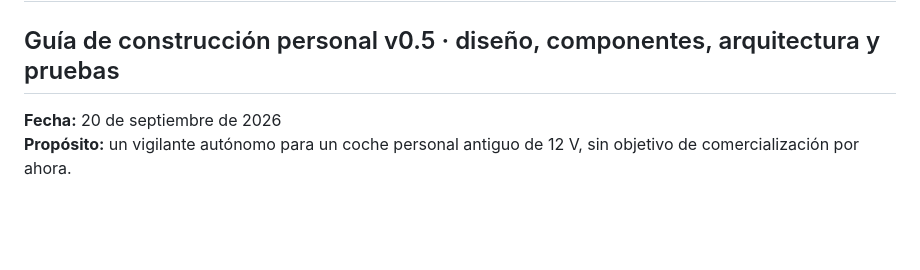
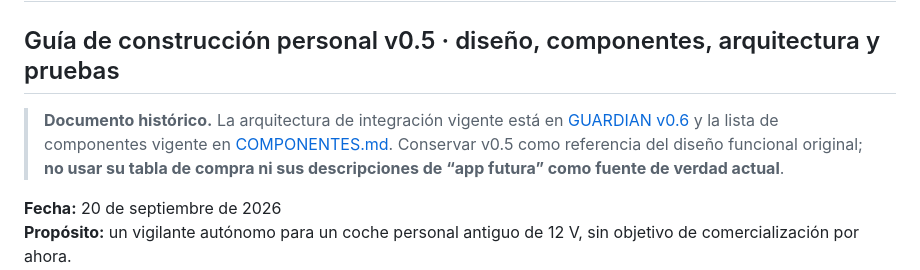
Before and after one commit to jmtrs/guardian, a Markdown page: docs/GUARDIAN_DISENO_PERSONAL_v0_5.md, the part around the change. Drawn GitHub-style; blank space fills up the shorter version.

Commit message:
docs: mark Guardian v0.5 as historical reference

```diff
--- a/docs/GUARDIAN_DISENO_PERSONAL_v0_5.md
+++ b/docs/GUARDIAN_DISENO_PERSONAL_v0_5.md
@@ -1,5 +1,7 @@
 # GUARDIAN
 ## Guía de construcción personal v0.5 · diseño, componentes, arquitectura y pruebas
+
+> **Documento histórico.** La arquitectura de integración vigente está en [GUARDIAN v0.6](GUARDIAN_INTEGRACION_APP_DISPOSITIVO_v0_6.md) y la lista de componentes vigente en [COMPONENTES.md](COMPONENTES.md). Conservar v0.5 como referencia del diseño funcional original; **no usar su tabla de compra ni sus descripciones de “app futura” como fuente de verdad actual**.
 
 **Fecha:** 20 de septiembre de 2026
 **Propósito:** un vigilante autónomo para un coche personal antiguo de 12 V, sin objetivo de comercialización por ahora.
```
